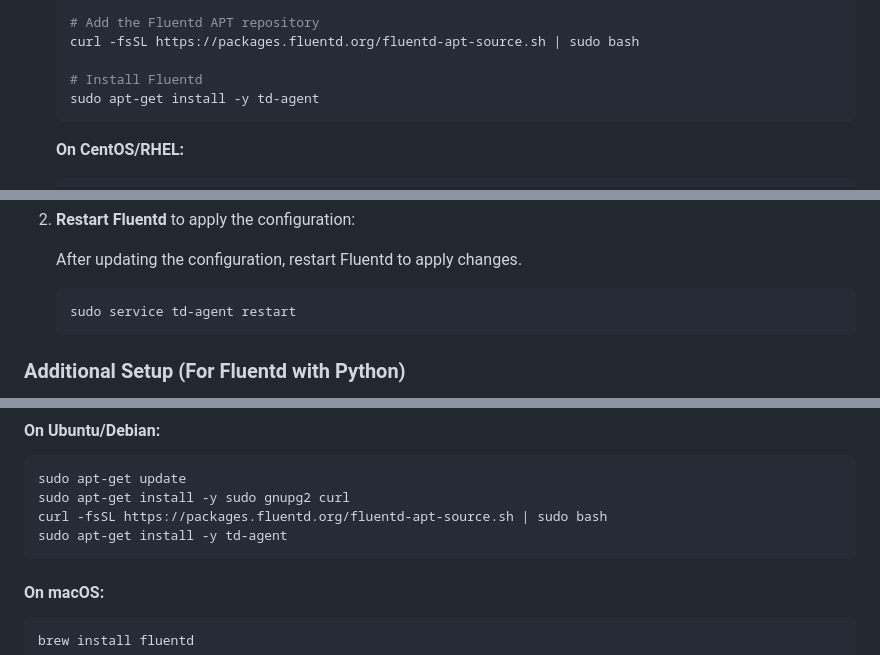
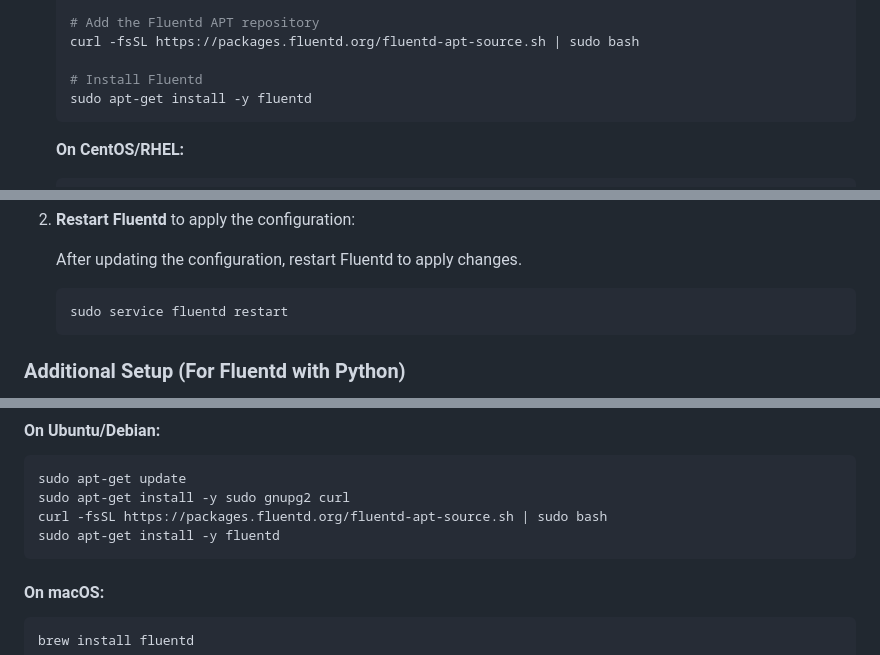
Before and after one commit to ASHLESHA05/Distributed-Log-System, a Markdown page: README.md, 3 parts joined by grey strips. Rendered like a GitHub page.

````diff
--- a/README.md
+++ b/README.md
@@ -92,7 +98,7 @@ To install **Fluentd** and set it up for use with Python (using the `fluent-logg
    curl -fsSL https://packages.fluentd.org/fluentd-apt-source.sh | sudo bash
 
    # Install Fluentd
-   sudo apt-get install -y td-agent
+   sudo apt-get install -y fluentd
    ```
 
    **On CentOS/RHEL:**
@@ -156,7 +162,7 @@ To install **Fluentd** and set it up for use with Python (using the `fluent-logg
    After updating the configuration, restart Fluentd to apply changes.
 
    ```bash
-   sudo service td-agent restart
+   sudo service fluentd restart
    ```
 
 ### Additional Setup (For Fluentd with Python)
@@ -176,7 +182,7 @@ Follow the instructions below to install Fluentd:
 sudo apt-get update
 sudo apt-get install -y sudo gnupg2 curl
 curl -fsSL https://packages.fluentd.org/fluentd-apt-source.sh | sudo bash
-sudo apt-get install -y td-agent
+sudo apt-get install -y fluentd
 ```
 
 #### On macOS:
````
Also changed, not shown: other parts of README.md (+27 -10 lines).
